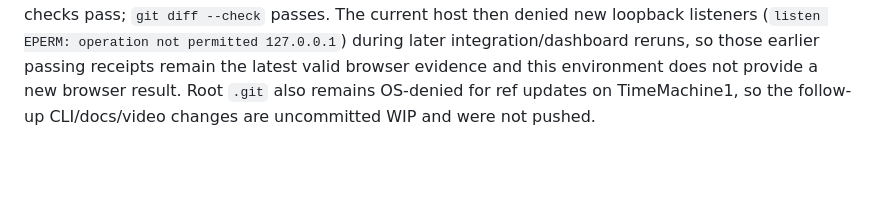
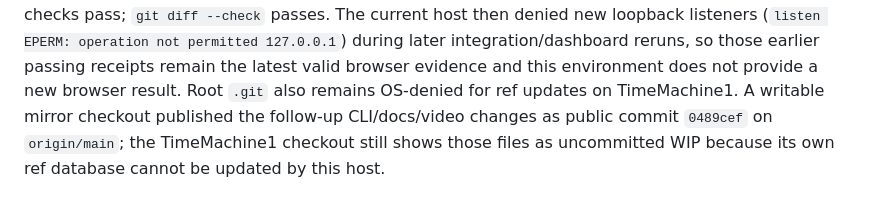
Before and after one commit to callingforhelp/flowwitness, a Markdown page: docs/IMPLEMENTATION-STATE.md, the part around the change. Rendered like a GitHub page; blank space fills up the shorter version.

Commit message:
docs: record public follow-up checkpoint

```diff
--- a/docs/IMPLEMENTATION-STATE.md
+++ b/docs/IMPLEMENTATION-STATE.md
@@ -93,5 +93,7 @@ listeners (`listen EPERM: operation not permitted 127.0.0.1`) during later
 integration/dashboard reruns, so those earlier passing receipts remain the
 latest valid browser evidence and this environment does not provide a new
 browser result. Root `.git` also remains OS-denied for ref updates on
-TimeMachine1, so the follow-up CLI/docs/video changes are uncommitted WIP and
-were not pushed.
+TimeMachine1. A writable mirror checkout published the follow-up CLI/docs/video
+changes as public commit `0489cef` on `origin/main`; the TimeMachine1 checkout
+still shows those files as uncommitted WIP because its own ref database cannot
+be updated by this host.
```
